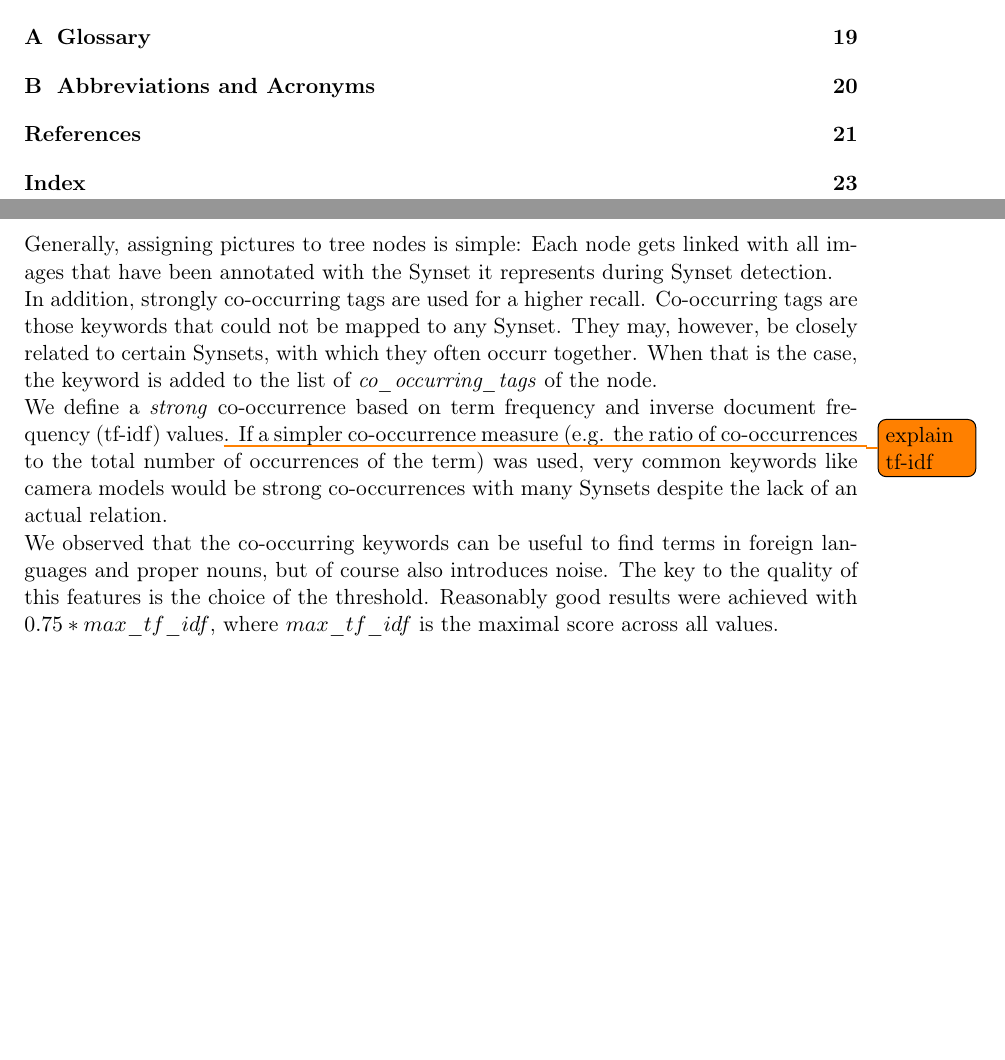
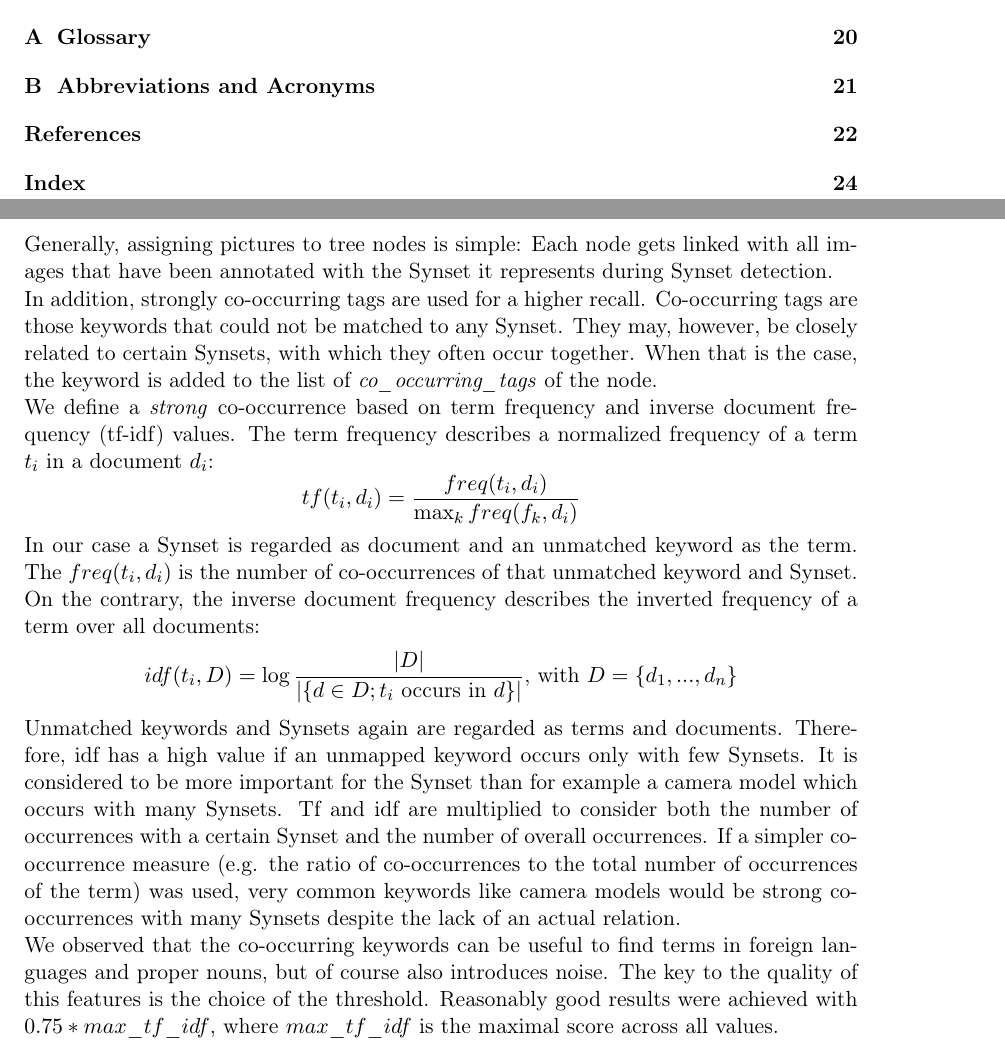
Before and after one commit to nicolas-fricke/semmul2013-group1, a LaTeX document (paper/semmul_group1.tex, which reads paper/chapters/chapter_3.tex): two parts of pages 3 and 11 of 24 before the commit and two parts of pages 3 and 11 of 25 after it, joined at a grey line, cut so that both start at the same text, the shorter picture padded with empty space. Compiled offline with pdfLaTeX; the source files are stored in an older character set and shown here as Unicode.

Commit message:
Add explanation of tf-idf

```diff
--- a/paper/chapters/chapter_3.tex
+++ b/paper/chapters/chapter_3.tex
@@ -75,8 +75,13 @@ Figure \ref{fig_nodestructure} shows the internal data structure of the tree. Ea
 \subsection{Assigning Pictures to Tree Nodes}
 \label{sec_picturestonodes}
 Generally, assigning pictures to tree nodes is simple: Each node gets linked with all images that have been annotated with the Synset it represents during Synset detection. \\
-In addition, strongly co-occurring tags are used for a higher recall. Co-occurring tags are those keywords that could not be mapped to any Synset. They may, however, be closely related to certain Synsets, with which they often occurr together. When that is the case, the keyword is added to the list of \emph{co\_occurring\_tags} of the node. \\
-We define a \emph{strong} co-occurrence based on term frequency and inverse document frequency (tf-idf) \index{Tf-idf} values\todo{explain tf-idf}.  If a simpler co-occurrence measure (e.g. the ratio of co-occurrences to the total number of occurrences of the term) was used, very common keywords like camera models would be strong co-occurrences with many Synsets despite the lack of an actual relation. \\
+In addition, strongly co-occurring tags are used for a higher recall. Co-occurring tags are those keywords that could not be matched to any Synset. They may, however, be closely related to certain Synsets, with which they often occur together. When that is the case, the keyword is added to the list of \emph{co\_occurring\_tags} of the node. \\
+We define a \emph{strong} co-occurrence based on term frequency and inverse document frequency (tf-idf) \index{Tf-idf} values. The term frequency describes a normalized frequency of a term $t_i$ in a document $d_i$:
+\[tf(t_i,d_i) = \frac{freq(t_i,d_i)}{\max_k freq(f_k,d_i)}\]
+In our case a Synset is regarded as document and an unmatched keyword as the term. The $freq(t_i,d_i)$ is the number of co-occurrences of that unmatched keyword and Synset. On the contrary, the inverse document frequency describes the inverted frequency of a term over all documents:
+\[idf(t_i, D) = \log \frac{\vert D\vert}{\vert \{d \in D; t_i \text{ occurs in }d\}\vert} \text{, with } D = \{d_1,..., d_n\}\]
+Unmatched keywords and Synsets again are regarded as terms and documents. Therefore, idf has a high value if an unmapped keyword occurs only with few Synsets. It is considered to be more important for the Synset than for example a camera model which occurs with many Synsets. Tf and idf are multiplied to consider both the number of occurrences with a certain Synset and the number of overall occurrences.
+ If a simpler co-occurrence measure (e.g. the ratio of co-occurrences to the total number of occurrences of the term) was used, very common keywords like camera models would be strong co-occurrences with many Synsets despite the lack of an actual relation. \\
 We observed that the co-occurring keywords can be useful to find terms in foreign languages and proper nouns, but of course also introduces noise. The key to the quality of this features is the choice of the threshold. Reasonably good results were achieved with $0.75 * max\_tf\_idf$, where $max\_tf\_idf$ is the maximal score across all values. \\
 
 After adding all pictures that are annotated with the Synset itself or one of the related tags to the node's \emph{associated\_pictures}, some nodes may only have one or very few images. To create a balanced result with image sets of a significant size, nodes considered too small are merged into their parent node. Whether a node is too small is determined by the parameter \emph{minimal\_node\_size}, which states the minimal number of images a node must have. To avoid merging of small nodes completely, the parameter should be set to 0.\\
--- a/paper/semmul_group1.tex
+++ b/paper/semmul_group1.tex
@@ -9,6 +9,7 @@
 \usepackage[T1]{fontenc} %Korrekte Kodierung der Umlaute nach ISO 8859-1
 \usepackage{makeidx} %Zur automatischen Indexerstellung
 \usepackage{amsfonts}
+\usepackage{amsmath}
 \usepackage{amssymb}
 \usepackage{epsfig}   % Zum Einbinden von Bildern
 \usepackage{url}      % Korrekter Satz von URLs
```
Also changed, not shown: paper/bibfile.bib (+7 -0 lines).
